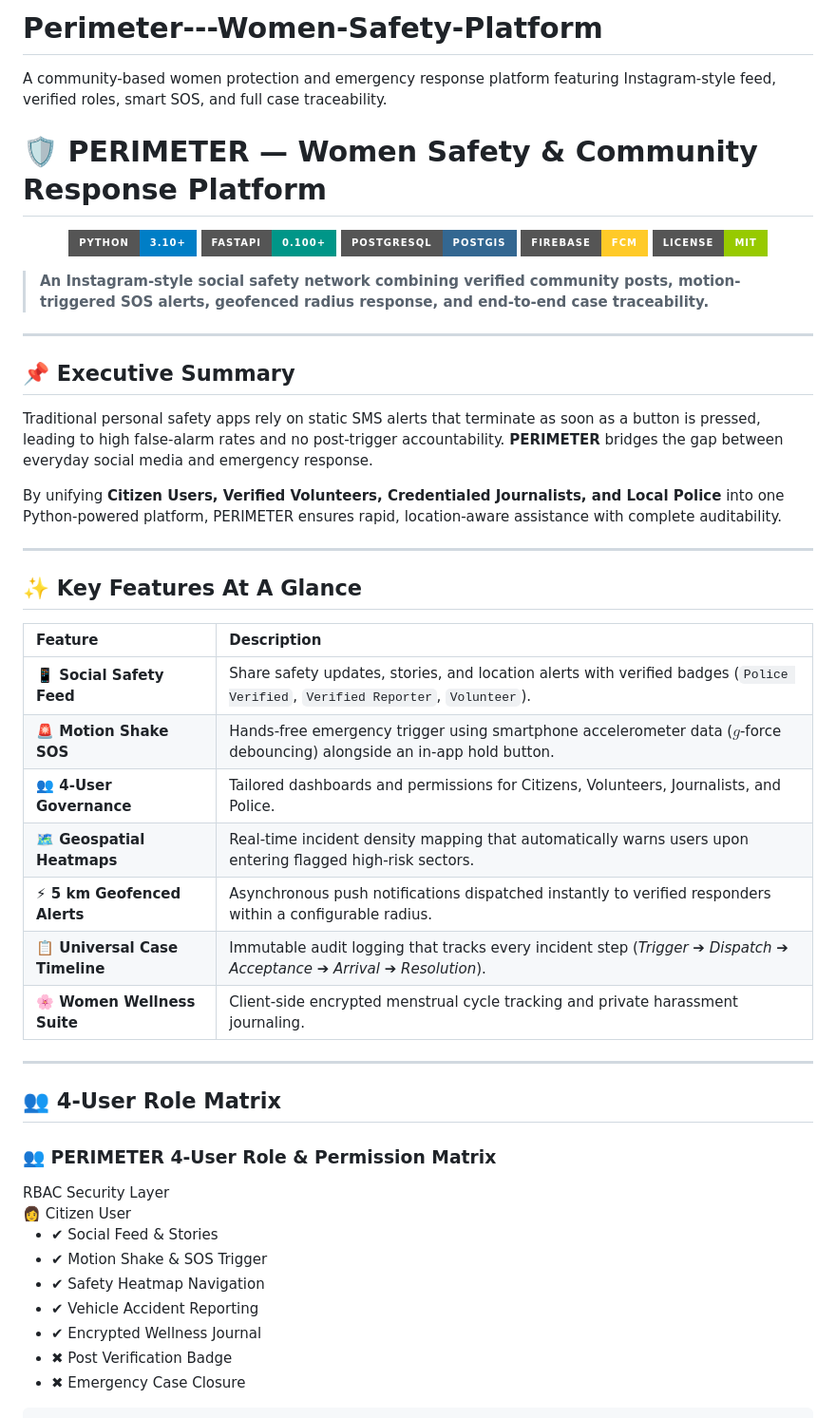
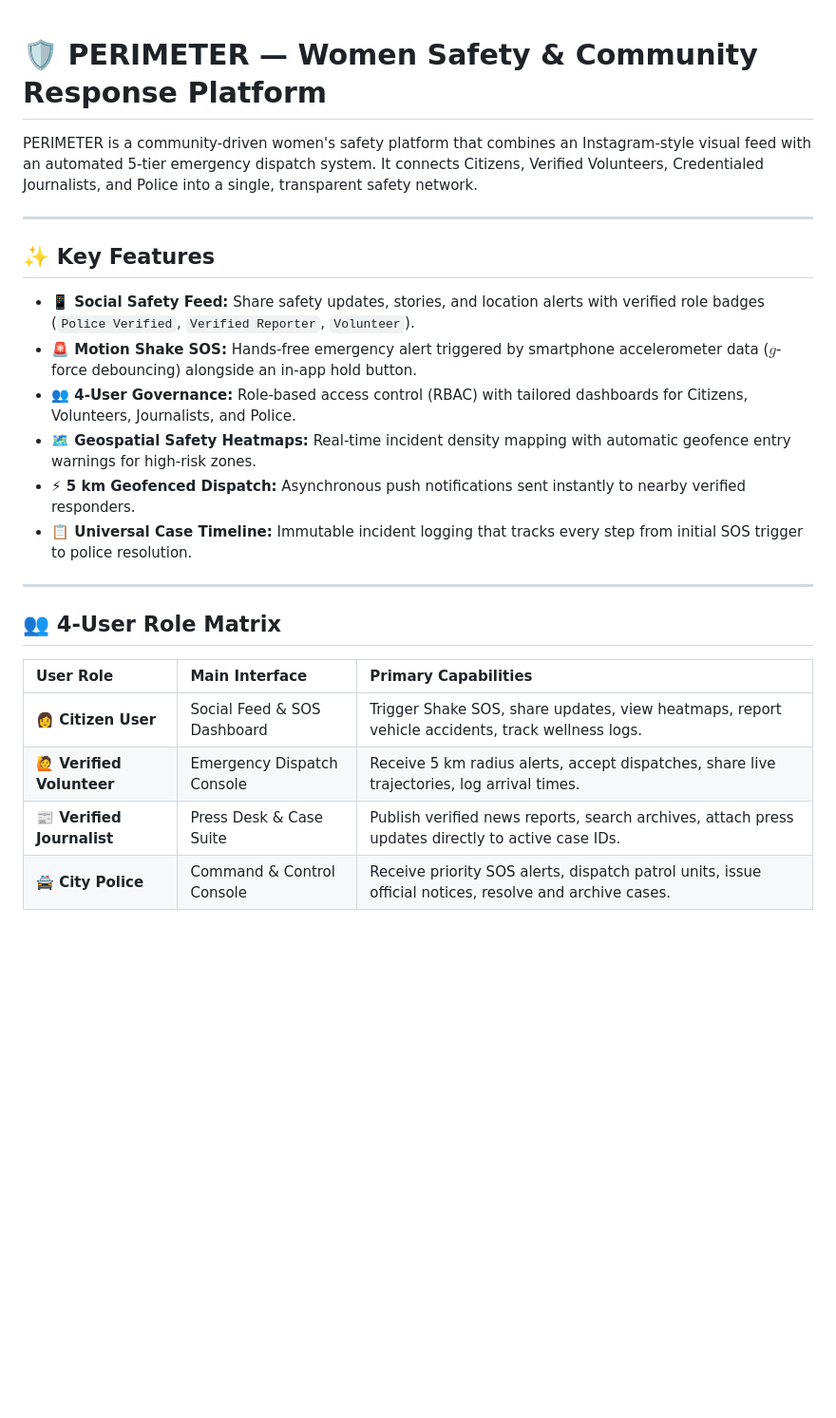
Before and after one commit to gaureeey/Perimeter---Women-Safety-Platform, a Markdown page: README.md, the part around one of its changes. Shown at 95% size. Rendered like a GitHub page; badges without logos; blank space fills up the shorter version.

Commit message:
readme2
Updated README to reflect new features and system architecture.

```diff
--- a/README.md
+++ b/README.md
@@ -1,63 +1,26 @@
-# Perimeter---Women-Safety-Platform
-A community-based women protection and emergency response platform featuring Instagram-style feed, verified roles, smart SOS, and full case traceability.
 # 🛡️ PERIMETER — Women Safety & Community Response Platform
 
-<p align="center">
-  <img src="https://img.shields.io/badge/Python-3.10%2B-blue?style=for-the-badge&logo=python&logoColor=white" alt="Python Version">
-  <img src="https://img.shields.io/badge/FastAPI-0.100%2B-009688?style=for-the-badge&logo=fastapi&logoColor=white" alt="FastAPI">
-  <img src="https://img.shields.io/badge/PostgreSQL-PostGIS-336791?style=for-the-badge&logo=postgresql&logoColor=white" alt="PostGIS">
-  <img src="https://img.shields.io/badge/Firebase-FCM-FFCA28?style=for-the-badge&logo=firebase&logoColor=black" alt="Firebase FCM">
-  <img src="https://img.shields.io/badge/License-MIT-green?style=for-the-badge" alt="License">
-</p>
-
-> **An Instagram-style social safety network combining verified community posts, motion-triggered SOS alerts, geofenced radius response, and end-to-end case traceability.**
+PERIMETER is a community-driven women's safety platform that combines an Instagram-style visual feed with an automated 5-tier emergency dispatch system. It connects Citizens, Verified Volunteers, Credentialed Journalists, and Police into a single, transparent safety network.
 
 ---
 
-## 📌 Executive Summary
+## ✨ Key Features
 
-Traditional personal safety apps rely on static SMS alerts that terminate as soon as a button is pressed, leading to high false-alarm rates and no post-trigger accountability. **PERIMETER** bridges the gap between everyday social media and emergency response.
-
-By unifying **Citizen Users, Verified Volunteers, Credentialed Journalists, and Local Police** into one Python-powered platform, PERIMETER ensures rapid, location-aware assistance with complete auditability.
-
----
-
-## ✨ Key Features At A Glance
-
-| Feature | Description |
-| :--- | :--- |
-| **📱 Social Safety Feed** | Share safety updates, stories, and location alerts with verified badges (`Police Verified`, `Verified Reporter`, `Volunteer`). |
-| **🚨 Motion Shake SOS** | Hands-free emergency trigger using smartphone accelerometer data ($g$-force debouncing) alongside an in-app hold button. |
-| **👥 4-User Governance** | Tailored dashboards and permissions for Citizens, Volunteers, Journalists, and Police. |
-| **🗺️ Geospatial Heatmaps** | Real-time incident density mapping that automatically warns users upon entering flagged high-risk sectors. |
-| **⚡ 5 km Geofenced Alerts** | Asynchronous push notifications dispatched instantly to verified responders within a configurable radius. |
-| **📋 Universal Case Timeline** | Immutable audit logging that tracks every incident step (*Trigger ➔ Dispatch ➔ Acceptance ➔ Arrival ➔ Resolution*). |
-| **🌸 Women Wellness Suite** | Client-side encrypted menstrual cycle tracking and private harassment journaling. |
+* **📱 Social Safety Feed:** Share safety updates, stories, and location alerts with verified role badges (`Police Verified`, `Verified Reporter`, `Volunteer`).
+* **🚨 Motion Shake SOS:** Hands-free emergency alert triggered by smartphone accelerometer data ($g$-force debouncing) alongside an in-app hold button.
+* **👥 4-User Governance:** Role-based access control (RBAC) with tailored dashboards for Citizens, Volunteers, Journalists, and Police.
+* **🗺️ Geospatial Safety Heatmaps:** Real-time incident density mapping with automatic geofence entry warnings for high-risk zones.
+* **⚡ 5 km Geofenced Dispatch:** Asynchronous push notifications sent instantly to nearby verified responders.
+* **📋 Universal Case Timeline:** Immutable incident logging that tracks every step from initial SOS trigger to police resolution.
 
 ---
 
 ## 👥 4-User Role Matrix
-<!-- ROLE MATRIX COMPONENT -->
-<div class="role-matrix-card">
-  <div class="matrix-header">
-    <h3>👥 PERIMETER 4-User Role & Permission Matrix</h3>
-    <span class="matrix-tag">RBAC Security Layer</span>
-  </div>
 
-  <div class="matrix-grid">
-    <!-- ROLE 1: CITIZEN USER -->
-    <div class="matrix-col role-user">
-      <div class="role-title">
-        <span class="role-icon">👩</span> Citizen User
-      </div>
-      <ul class="role-permissions">
-        <li><span class="check">✔</span> Social Feed & Stories</li>
-        <li><span class="check">✔</span> Motion Shake & SOS Trigger</li>
-        <li><span class="check">✔</span> Safety Heatmap Navigation</li>
-        <li><span class="check">✔</span> Vehicle Accident Reporting</li>
-        <li><span class="check">✔</span> Encrypted Wellness Journal</li>
-        <li><span class="cross">✖</span> Post Verification Badge</li>
-        <li><span class="cross">✖</span> Emergency Case Closure</li>
-      </ul>
-    </div>
+| User Role | Main Interface | Primary Capabilities |
+| :--- | :--- | :--- |
+| **👩 Citizen User** | Social Feed & SOS Dashboard | Trigger Shake SOS, share updates, view heatmaps, report vehicle accidents, track wellness logs. |
+| **🙋 Verified Volunteer** | Emergency Dispatch Console | Receive 5 km radius alerts, accept dispatches, share live trajectories, log arrival times. |
+| **📰 Verified Journalist** | Press Desk & Case Suite | Publish verified news reports, search archives, attach press updates directly to active case IDs. |
+| **🚔 City Police** | Command & Control Console | Receive priority SOS alerts, dispatch patrol units, issue official notices, resolve and archive cases. |
 
```
Also changed, not shown: other parts of README.md (+26 -125 lines).
